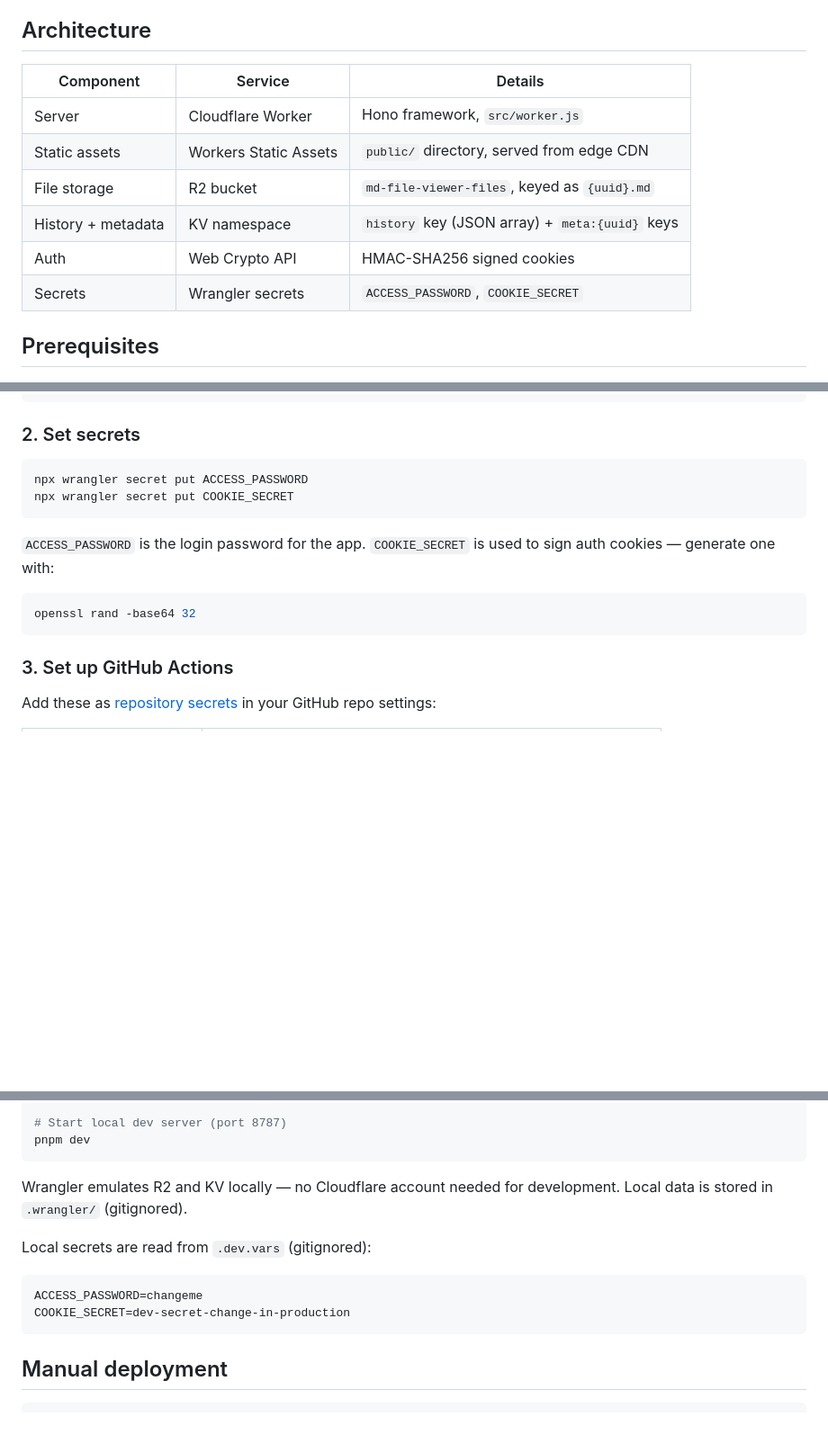
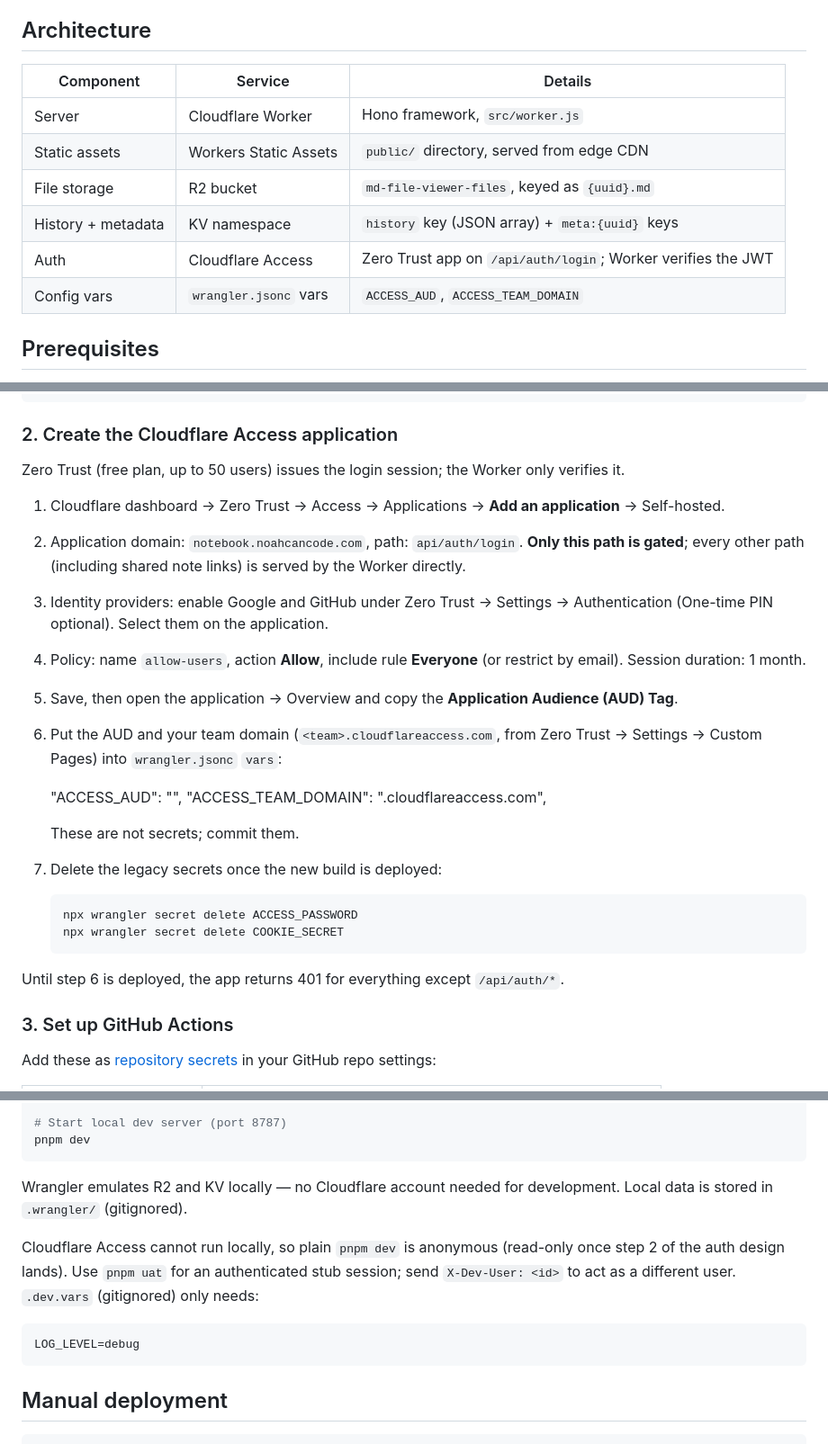
Before and after one commit to createdbynoah/md-file-viewer, a Markdown page: docs/DEPLOYMENT.md, 3 parts joined by grey strips. Shown at 90% size. Rendered like a GitHub page; blank space fills up the shorter version.

Commit message:
docs: Cloudflare Access setup and dev-stub identity override
Closes #68 checklist (dashboard steps are manual).

Co-Authored-By: Claude Fable 5.1 <noreply@anthropic.com>

````diff
--- a/docs/DEPLOYMENT.md
+++ b/docs/DEPLOYMENT.md
@@ -4,14 +4,14 @@ md-file-viewer runs on Cloudflare Workers with R2 (file storage) and KV (history
 
 ## Architecture
 
-| Component          | Service               | Details                                         |
-| ------------------ | --------------------- | ----------------------------------------------- |
-| Server             | Cloudflare Worker     | Hono framework, `src/worker.js`                 |
-| Static assets      | Workers Static Assets | `public/` directory, served from edge CDN       |
-| File storage       | R2 bucket             | `md-file-viewer-files`, keyed as `{uuid}.md`    |
-| History + metadata | KV namespace          | `history` key (JSON array) + `meta:{uuid}` keys |
-| Auth               | Web Crypto API        | HMAC-SHA256 signed cookies                      |
-| Secrets            | Wrangler secrets      | `ACCESS_PASSWORD`, `COOKIE_SECRET`              |
+| Component          | Service               | Details                                                      |
+| ------------------ | --------------------- | ------------------------------------------------------------ |
+| Server             | Cloudflare Worker     | Hono framework, `src/worker.js`                              |
+| Static assets      | Workers Static Assets | `public/` directory, served from edge CDN                    |
+| File storage       | R2 bucket             | `md-file-viewer-files`, keyed as `{uuid}.md`                 |
+| History + metadata | KV namespace          | `history` key (JSON array) + `meta:{uuid}` keys              |
+| Auth               | Cloudflare Access     | Zero Trust app on `/api/auth/login`; Worker verifies the JWT |
+| Config vars        | `wrangler.jsonc` vars | `ACCESS_AUD`, `ACCESS_TEAM_DOMAIN`                           |
 
 ## Prerequisites
 
@@ -43,18 +43,30 @@ The KV command outputs a namespace ID. Update `wrangler.jsonc` with it:
 ]
 ```
 
-### 2. Set secrets
+### 2. Create the Cloudflare Access application
 
-```bash
-npx wrangler secret put ACCESS_PASSWORD
-npx wrangler secret put COOKIE_SECRET
-```
+Zero Trust (free plan, up to 50 users) issues the login session; the Worker only verifies it.
 
-`ACCESS_PASSWORD` is the login password for the app. `COOKIE_SECRET` is used to sign auth cookies — generate one with:
+1. Cloudflare dashboard → Zero Trust → Access → Applications → **Add an application** → Self-hosted.
+2. Application domain: `notebook.noahcancode.com`, path: `api/auth/login`. **Only this path is gated**; every other path (including shared note links) is served by the Worker directly.
+3. Identity providers: enable Google and GitHub under Zero Trust → Settings → Authentication (One-time PIN optional). Select them on the application.
+4. Policy: name `allow-users`, action **Allow**, include rule **Everyone** (or restrict by email). Session duration: 1 month.
+5. Save, then open the application → Overview and copy the **Application Audience (AUD) Tag**.
+6. Put the AUD and your team domain (`<team>.cloudflareaccess.com`, from Zero Trust → Settings → Custom Pages) into `wrangler.jsonc` `vars`:
 
-```bash
-openssl rand -base64 32
-```
+   "ACCESS_AUD": "<aud tag>",
+   "ACCESS_TEAM_DOMAIN": "<team>.cloudflareaccess.com",
+
+   These are not secrets; commit them.
+
+7. Delete the legacy secrets once the new build is deployed:
+
+   ```bash
+   npx wrangler secret delete ACCESS_PASSWORD
+   npx wrangler secret delete COOKIE_SECRET
+   ```
+
+Until step 6 is deployed, the app returns 401 for everything except `/api/auth/*`.
 
 ### 3. Set up GitHub Actions
 
@@ -101,12 +113,11 @@ pnpm dev
 
 Wrangler emulates R2 and KV locally — no Cloudflare account needed for development. Local data is stored in `.wrangler/` (gitignored).
 
-Local secrets are read from `.dev.vars` (gitignored):
+Cloudflare Access cannot run locally, so plain `pnpm dev` is anonymous (read-only once
+step 2 of the auth design lands). Use `pnpm uat` for an authenticated stub session; send
+`X-Dev-User: <id>` to act as a different user. `.dev.vars` (gitignored) only needs:
 
-```
-ACCESS_PASSWORD=changeme
-COOKIE_SECRET=dev-secret-change-in-production
-```
+    LOG_LEVEL=debug
 
 ## Manual deployment
 
````
Also changed, not shown: CLAUDE.md (+19 -19 lines).
